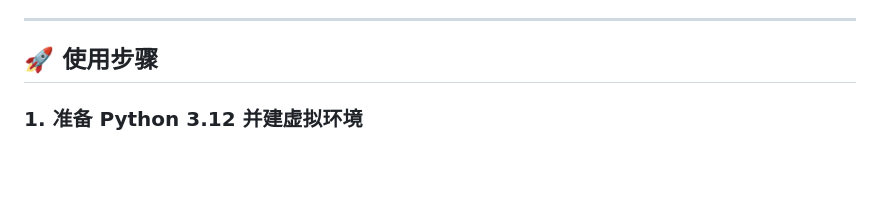
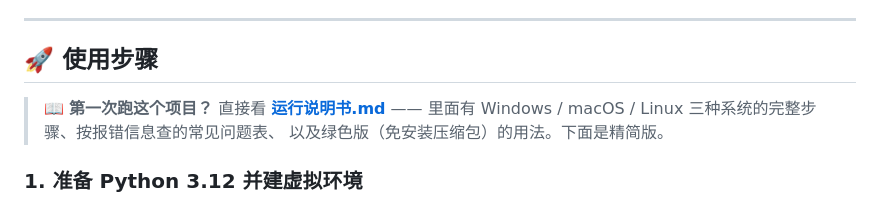
Before and after one commit to karaage-d/movie-agent, a Markdown page: README.md, the part around the change. Rendered like a GitHub page; blank space fills up the shorter version.

```diff
--- a/README.md
+++ b/README.md
@@ -89,6 +89,10 @@ list_movies({'year':'2026'})  → 本地无 → 如实告知收录范围，不
 ---
 
 ## 🚀 使用步骤
+
+> 📖 **第一次跑这个项目？** 直接看 **[运行说明书.md](运行说明书.md)** ——
+> 里面有 Windows / macOS / Linux 三种系统的完整步骤、按报错信息查的常见问题表、
+> 以及绿色版（免安装压缩包）的用法。下面是精简版。
 
 ### 1. 准备 Python 3.12 并建虚拟环境
 > ⚠️ **必须用 Python 3.12（3.13/3.14 也可）**，不要用 3.15：`faiss-cpu` 只支持到 3.14，
```
Also changed, not shown: 运行说明书.md (added, +214 -0 lines).
